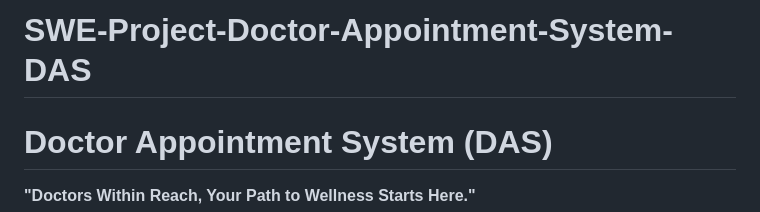
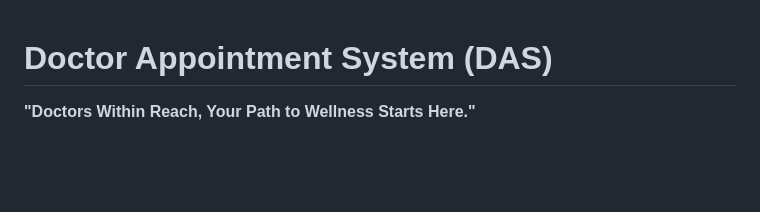
Before and after one commit to Ziadelshazly22/SWE-Project-Doctor-Appointment-System-DAS, a Markdown page: docs/README.md, the part around the change. GitHub-like rendering; blank space fills up the shorter version.

```diff
--- a/docs/README.md
+++ b/docs/README.md
@@ -1,5 +1,3 @@
-# SWE-Project-Doctor-Appointment-System-DAS
-
 # **Doctor Appointment System (DAS)**
 
 **"Doctors Within Reach, Your Path to Wellness Starts Here."**
```
